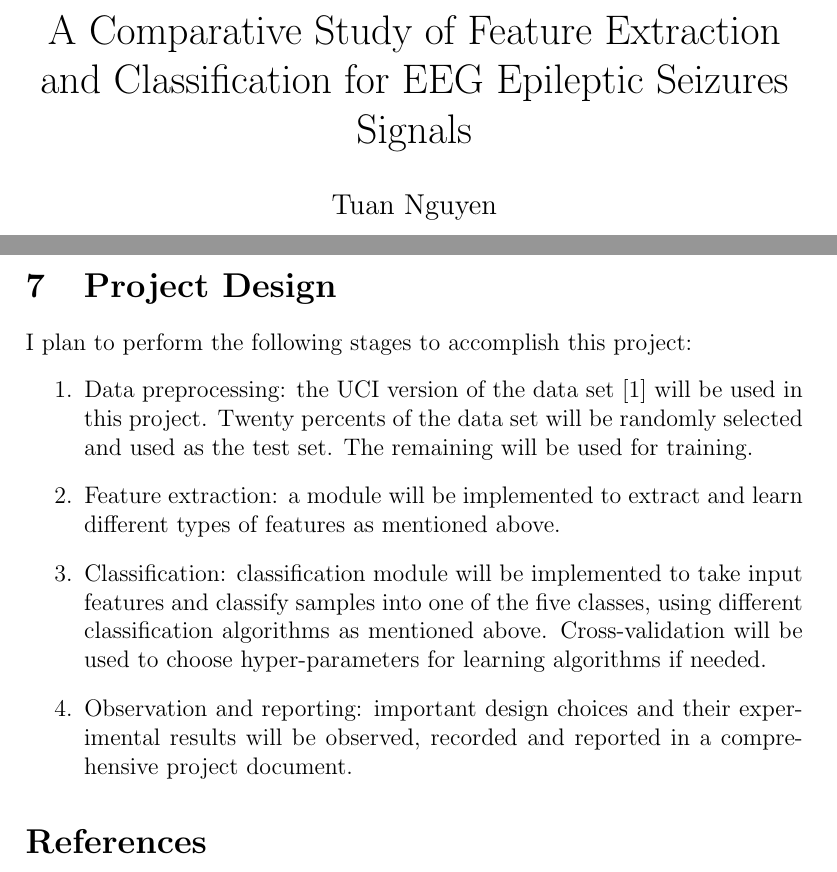
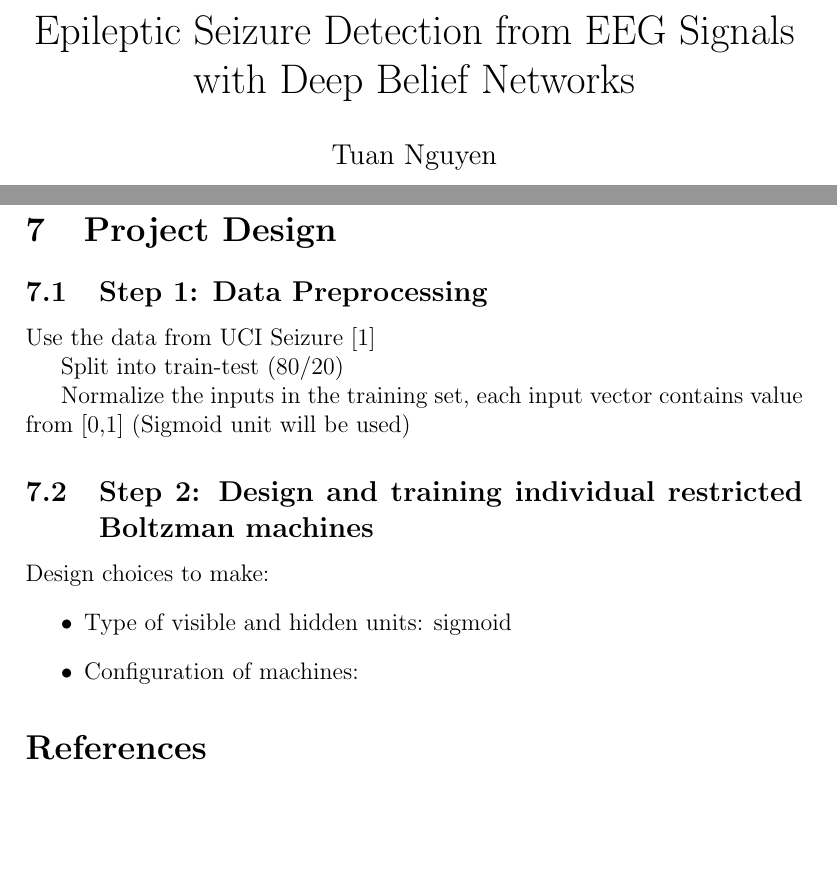
Before and after one commit to natuan/seizure, a LaTeX document (proposal/proposal.tex): two parts of pages 1 and 5 of 6, joined at a grey line, cut at the place of the change, the shorter picture padded with empty space. Compiled offline with pdfLaTeX.

Commit message:
in progress

```diff
--- a/proposal/proposal.tex
+++ b/proposal/proposal.tex
@@ -1,4 +1,4 @@
-\title{A Comparative Study of Feature Extraction and Classification for EEG Epileptic Seizures Signals}
+\title{Epileptic Seizure Detection from EEG Signals with Deep Belief Networks}
 \author{Tuan Nguyen}
 \date{\today}
 
@@ -76,13 +75,21 @@ The accuracy (i.e., the percentage of samples with correctly predicted target cl
 
 \section{Project Design}
 
-I plan to perform the following stages to accomplish this project:
-\begin{enumerate}
-\item Data preprocessing: the UCI version of the data set~\cite{UCISeizure} will be used in this project. Twenty percents of the data set will be randomly selected and used as the test set. The remaining will be used for training.
-\item Feature extraction: a module will be implemented to extract and learn different types of features as mentioned above.
-\item Classification: classification module will be implemented to take input features and classify samples into one of the five classes, using different classification algorithms as mentioned above. Cross-validation will be used to choose hyper-parameters for learning algorithms if needed.
-\item Observation and reporting: important design choices and their experimental results will be observed, recorded and reported in a comprehensive project document.
-\end{enumerate}
+\subsection{Step 1: Data Preprocessing}
+
+Use the data from UCI Seizure~\cite{UCISeizure}
+
+Split into train-test (80/20)
+
+Normalize the inputs in the training set, each input vector contains value from [0,1] (Sigmoid unit will be used)
+
+\subsection{Step 2: Design and training individual restricted Boltzman machines}
+
+Design choices to make:
+\begin{itemize}
+\item Type of visible and hidden units: sigmoid
+\item Configuration of machines:
+\end{itemize}
 
 \bibliographystyle{abbrv}
 \bibliography{proposal}
```
Also changed, not shown: proposal/proposal.tex (1 more changed lines).
